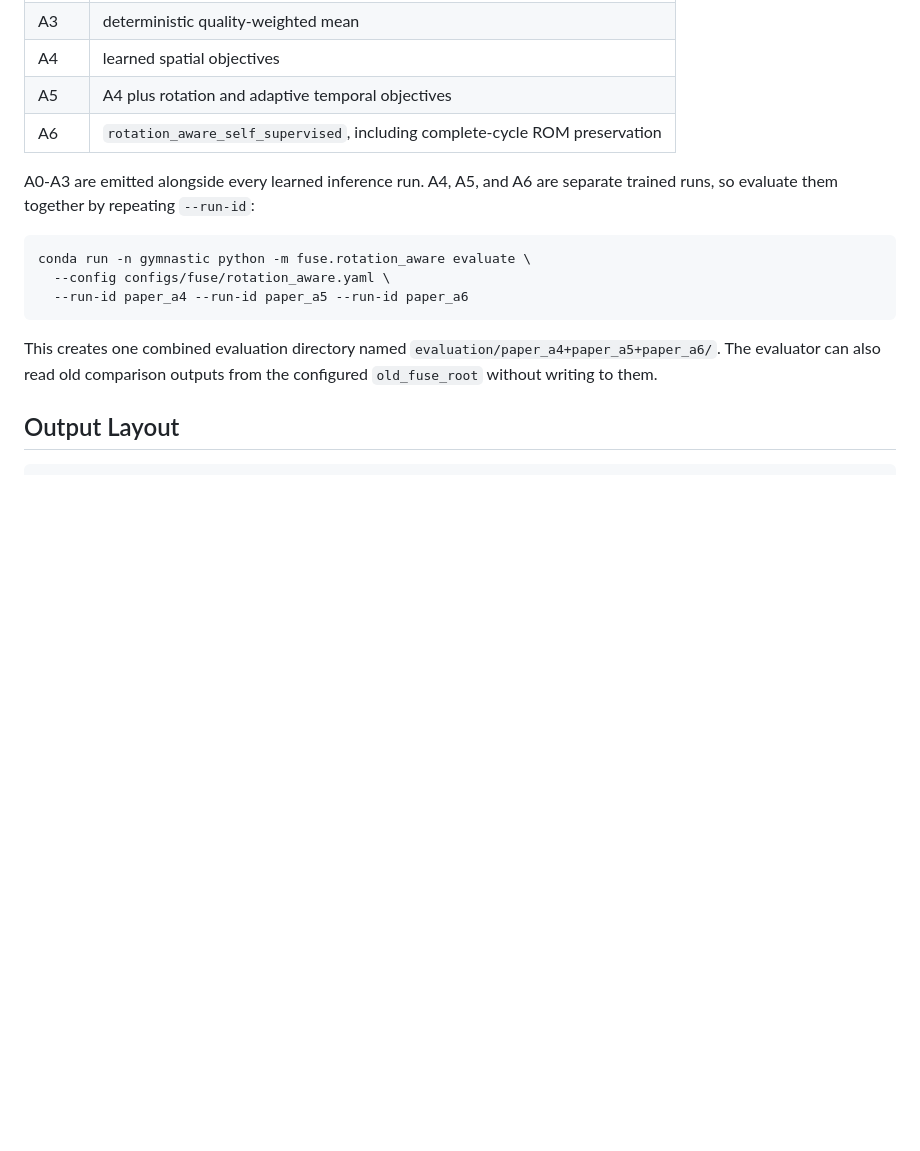
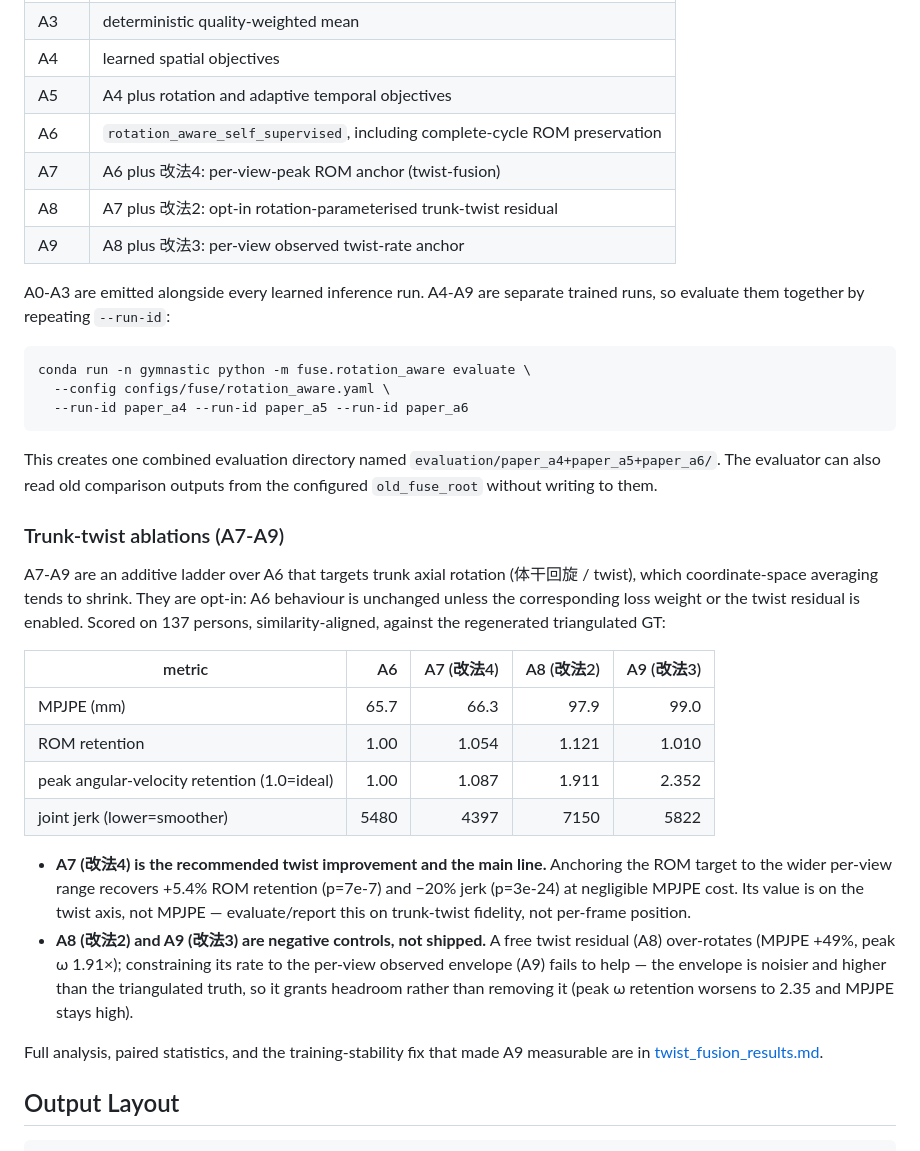
Before and after one commit to ChenKaiXuSan/Gymnastics_PyTorch, a Markdown page: docs/rotation_aware_fusion.md, the part around the change. Rendered like a GitHub page; blank space fills up the shorter version.

Commit message:
docs(rotation_aware): fold twist ablations (A7-A9) into the main fusion report
Extend the ablation registry with A7 (改法4) / A8 (改法2) / A9 (改法3) and add a
Trunk-twist ablations subsection with the 137-person results and the headline
finding: A7 is the main line (clean ROM/smoothness win, negligible MPJPE cost);
A8/A9 are negative controls (free twist residual over-rotates; per-view rate
anchor fails to constrain it). Links to twist_fusion_results.md for the full
analysis and the training-stability fix.

Co-Authored-By: Claude Opus 4.8 <noreply@anthropic.com>

````diff
--- a/docs/rotation_aware_fusion.md
+++ b/docs/rotation_aware_fusion.md
@@ -184,9 +184,12 @@ The evaluation registry uses these labels:
 | A4 | learned spatial objectives |
 | A5 | A4 plus rotation and adaptive temporal objectives |
 | A6 | `rotation_aware_self_supervised`, including complete-cycle ROM preservation |
+| A7 | A6 plus 改法4: per-view-peak ROM anchor (twist-fusion) |
+| A8 | A7 plus 改法2: opt-in rotation-parameterised trunk-twist residual |
+| A9 | A8 plus 改法3: per-view observed twist-rate anchor |
 
-A0-A3 are emitted alongside every learned inference run. A4, A5, and A6 are
-separate trained runs, so evaluate them together by repeating `--run-id`:
+A0-A3 are emitted alongside every learned inference run. A4-A9 are separate
+trained runs, so evaluate them together by repeating `--run-id`:
 
 ```bash
 conda run -n gymnastic python -m fuse.rotation_aware evaluate \
@@ -198,6 +201,34 @@ This creates one combined evaluation directory named
 `evaluation/paper_a4+paper_a5+paper_a6/`. The evaluator can also read old
 comparison outputs from the configured `old_fuse_root` without writing to
 them.
+
+### Trunk-twist ablations (A7-A9)
+
+A7-A9 are an additive ladder over A6 that targets trunk axial rotation
+(体干回旋 / twist), which coordinate-space averaging tends to shrink. They are
+opt-in: A6 behaviour is unchanged unless the corresponding loss weight or the
+twist residual is enabled. Scored on 137 persons, similarity-aligned, against
+the regenerated triangulated GT:
+
+| metric | A6 | A7 (改法4) | A8 (改法2) | A9 (改法3) |
+| --- | ---: | ---: | ---: | ---: |
+| MPJPE (mm) | 65.7 | 66.3 | 97.9 | 99.0 |
+| ROM retention | 1.00 | 1.054 | 1.121 | 1.010 |
+| peak angular-velocity retention (1.0=ideal) | 1.00 | 1.087 | 1.911 | 2.352 |
+| joint jerk (lower=smoother) | 5480 | 4397 | 7150 | 5822 |
+
+- **A7 (改法4) is the recommended twist improvement and the main line.** Anchoring
+  the ROM target to the wider per-view range recovers +5.4% ROM retention (p=7e-7)
+  and −20% jerk (p=3e-24) at negligible MPJPE cost. Its value is on the twist axis,
+  not MPJPE — evaluate/report this on trunk-twist fidelity, not per-frame position.
+- **A8 (改法2) and A9 (改法3) are negative controls, not shipped.** A free twist
+  residual (A8) over-rotates (MPJPE +49%, peak ω 1.91×); constraining its rate to
+  the per-view observed envelope (A9) fails to help — the envelope is noisier and
+  higher than the triangulated truth, so it grants headroom rather than removing it
+  (peak ω retention worsens to 2.35 and MPJPE stays high).
+
+Full analysis, paired statistics, and the training-stability fix that made A9
+measurable are in [twist_fusion_results.md](twist_fusion_results.md).
 
 ## Output Layout
 
````
